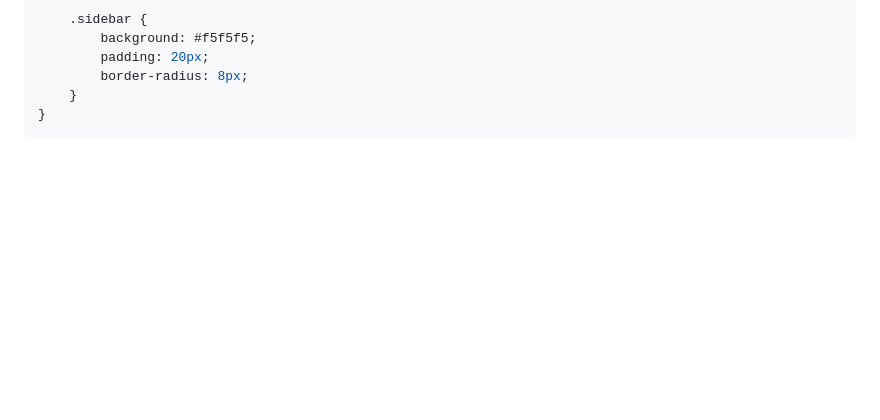
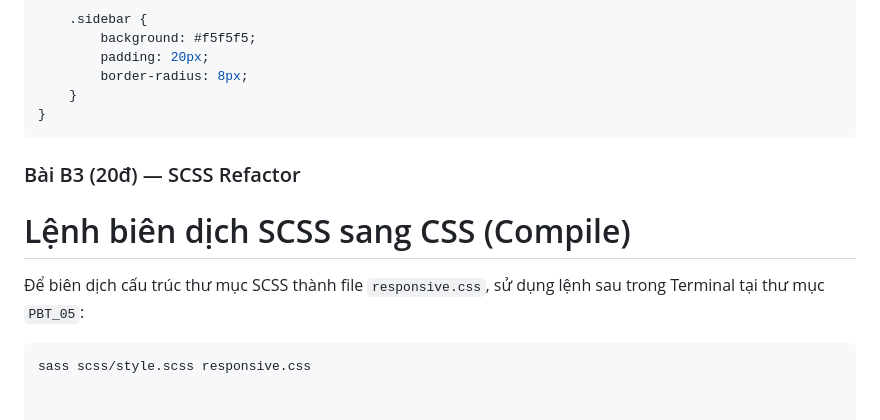
Before and after one commit to emtoan297/CSE391_BuiThoToan_2451170950, a Markdown page: PBT_05/answers.md, the part around the change. Rendered like a GitHub page; blank space fills up the shorter version.

Commit message:
PBT_05:Cập nhật answers.md

````diff
--- a/PBT_05/answers.md
+++ b/PBT_05/answers.md
@@ -314,3 +314,10 @@ body { font-size: 14px; }
     }
 }
 ```
+### Bài B3 (20đ) — SCSS Refactor
+# Lệnh biên dịch SCSS sang CSS (Compile)
+
+Để biên dịch cấu trúc thư mục SCSS thành file `responsive.css`, sử dụng lệnh sau trong Terminal tại thư mục `PBT_05`:
+
+```bash
+sass scss/style.scss responsive.css
````
